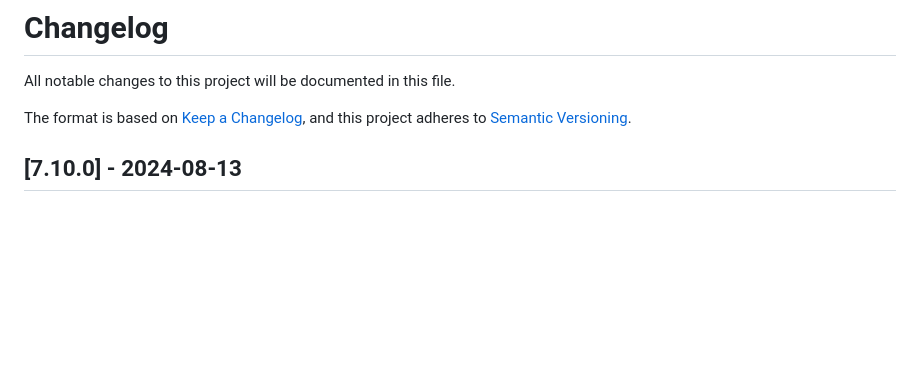
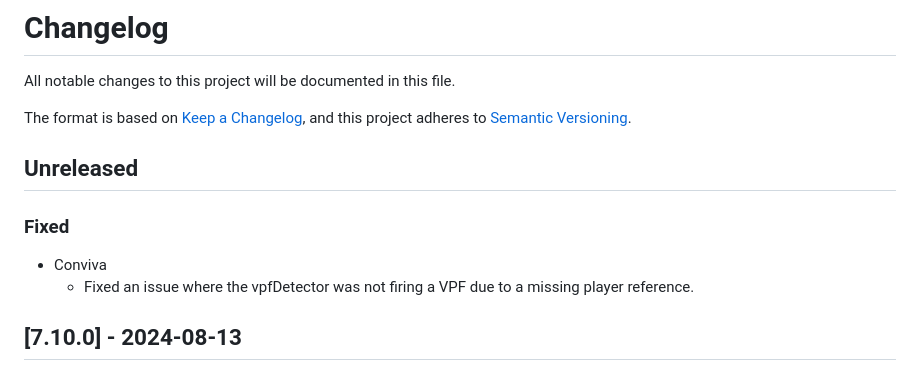
Before and after one commit to THEOplayer/iOS-Connector, a Markdown page: CHANGELOG.md, the part around the change. GitHub-like rendering; blank space fills up the shorter version.

Commit message:
Update Changelog

```diff
--- a/CHANGELOG.md
+++ b/CHANGELOG.md
@@ -4,6 +4,13 @@ All notable changes to this project will be documented in this file.
 
 The format is based on [Keep a Changelog](https://keepachangelog.com/en/1.0.0/),
 and this project adheres to [Semantic Versioning](https://semver.org/spec/v2.0.0.html).
+
+## Unreleased
+
+### Fixed
+
+- Conviva
+	- Fixed an issue where the vpfDetector was not firing a VPF due to a missing player reference.
 
 ## [7.10.0] - 2024-08-13
 
```
